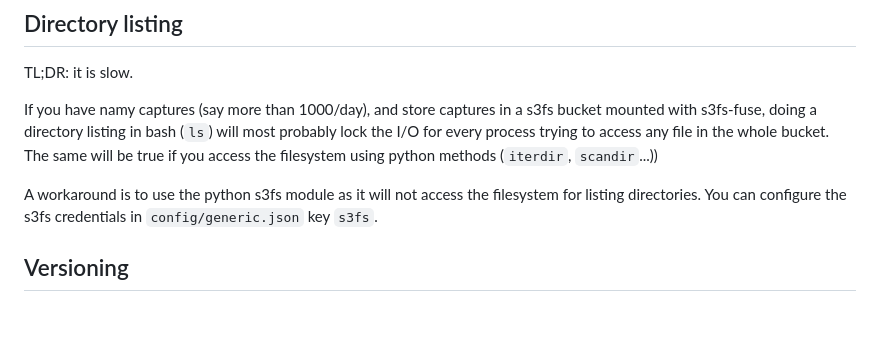
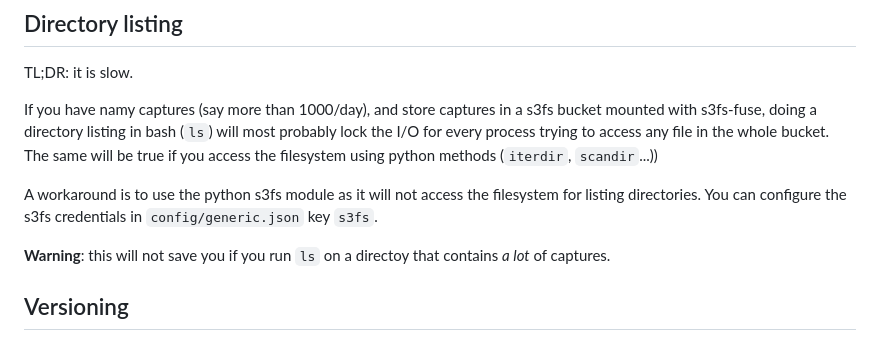
Before and after one commit to Lookyloo/lookyloo, a Markdown page: README.md, the part around the change. Rendered like a GitHub page; blank space fills up the shorter version.

```diff
--- a/README.md
+++ b/README.md
@@ -79,6 +79,8 @@ filesystem using python methods (`iterdir`, `scandir`...))
 A workaround is to use the python s3fs module as it will not access the filesystem for listing directories.
 You can configure the s3fs credentials in `config/generic.json` key `s3fs`.
 
+**Warning**: this will not save you if you run `ls` on a directoy that contains *a lot* of captures.
+
 ## Versioning
 
 By default, a MinIO bucket (backend for s3fs) will have versioning enabled, wich means it
```
